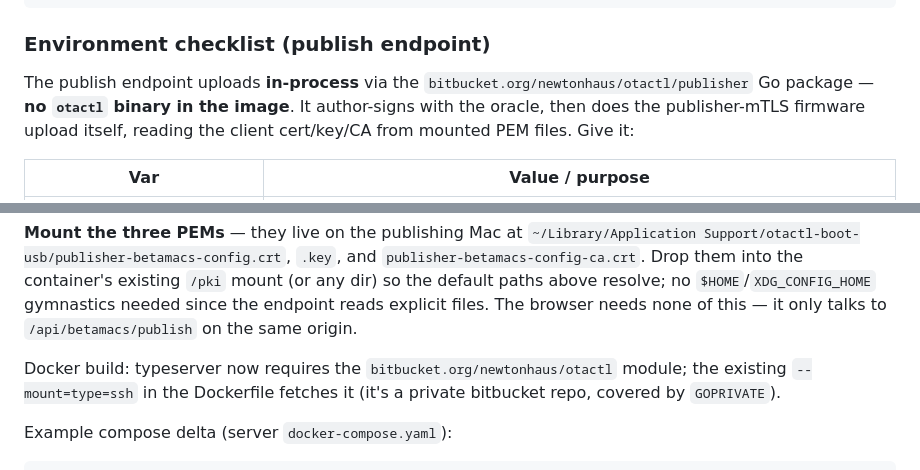
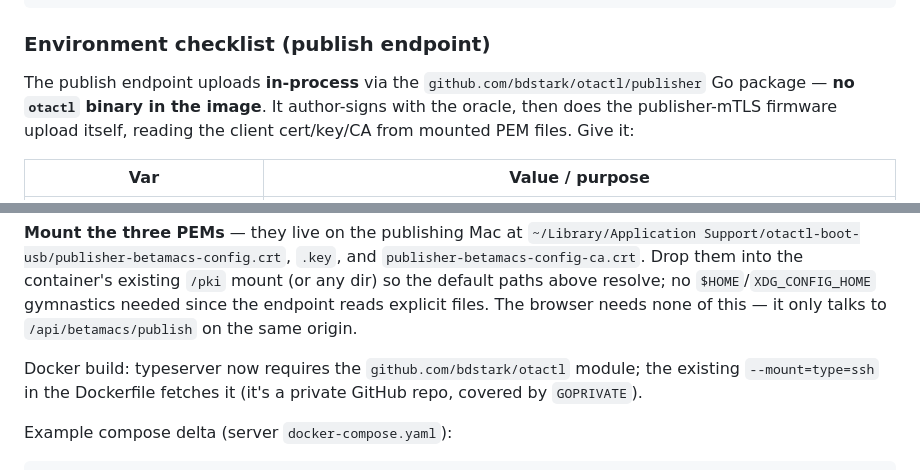
Before and after one commit to bdstark/betamacs, a Markdown page: docs/config-app.md, 2 parts joined by grey strips. Rendered like a GitHub page.

Commit message:
docs: otactl now lives at github.com/bdstark/otactl
Co-Authored-By: Claude Fable 5.1 <noreply@anthropic.com>

```diff
--- a/docs/config-app.md
+++ b/docs/config-app.md
@@ -620,7 +620,7 @@ make docker-deploy             # docker compose up -d on the compose host
 ### Environment checklist (publish endpoint)
 
 The publish endpoint uploads **in-process** via the
-`bitbucket.org/newtonhaus/otactl/publisher` Go package — **no `otactl` binary
+`github.com/bdstark/otactl/publisher` Go package — **no `otactl` binary
 in the image**. It author-signs with the oracle, then does the publisher-mTLS
 firmware upload itself, reading the client cert/key/CA from mounted PEM files.
 Give it:
@@ -647,9 +647,9 @@ existing `/pki` mount (or any dir) so the default paths above resolve; no
 files. The browser needs none of this — it only talks to `/api/betamacs/publish`
 on the same origin.
 
-Docker build: typeserver now requires the `bitbucket.org/newtonhaus/otactl`
+Docker build: typeserver now requires the `github.com/bdstark/otactl`
 module; the existing `--mount=type=ssh` in the Dockerfile fetches it (it's a
-private bitbucket repo, covered by `GOPRIVATE`).
+private GitHub repo, covered by `GOPRIVATE`).
 
 Example compose delta (server `docker-compose.yaml`):
 
```
